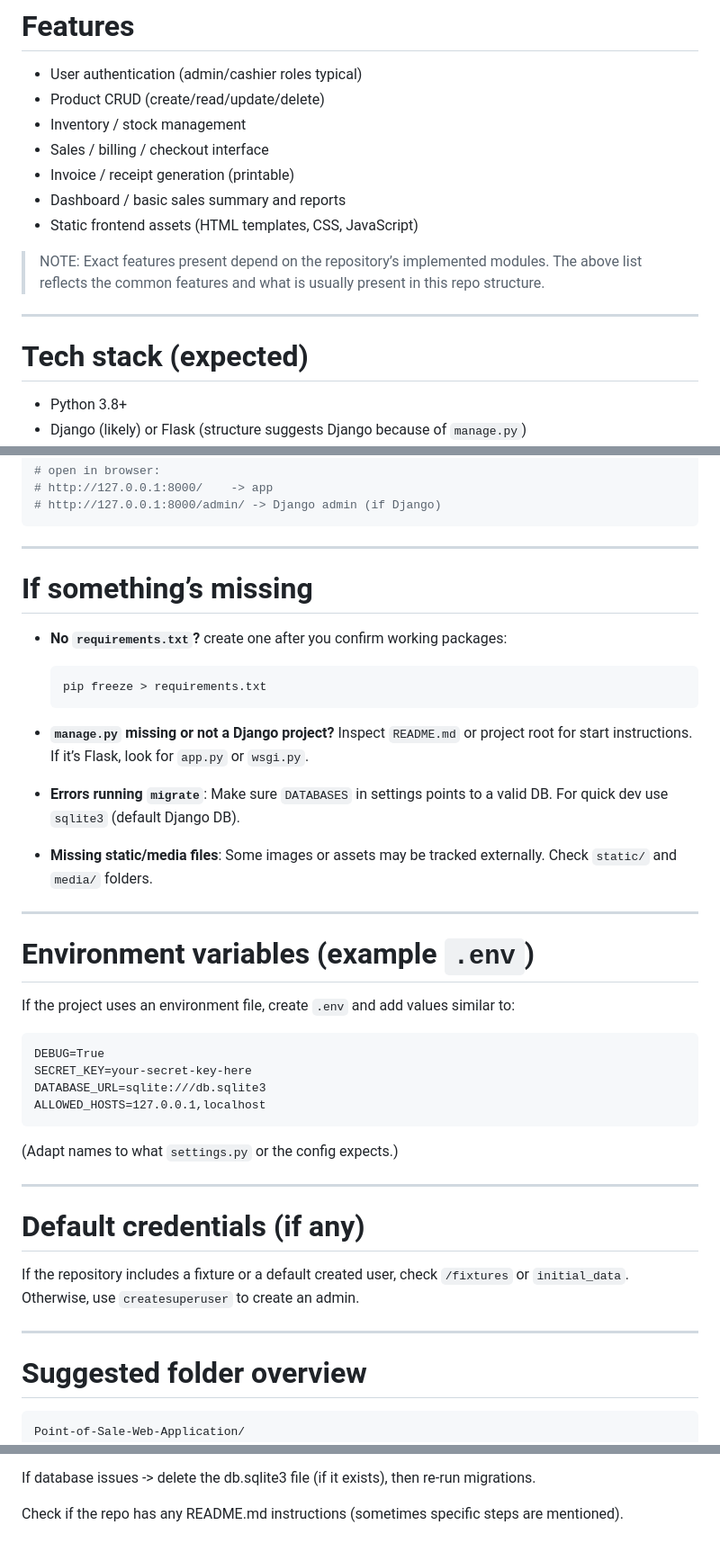
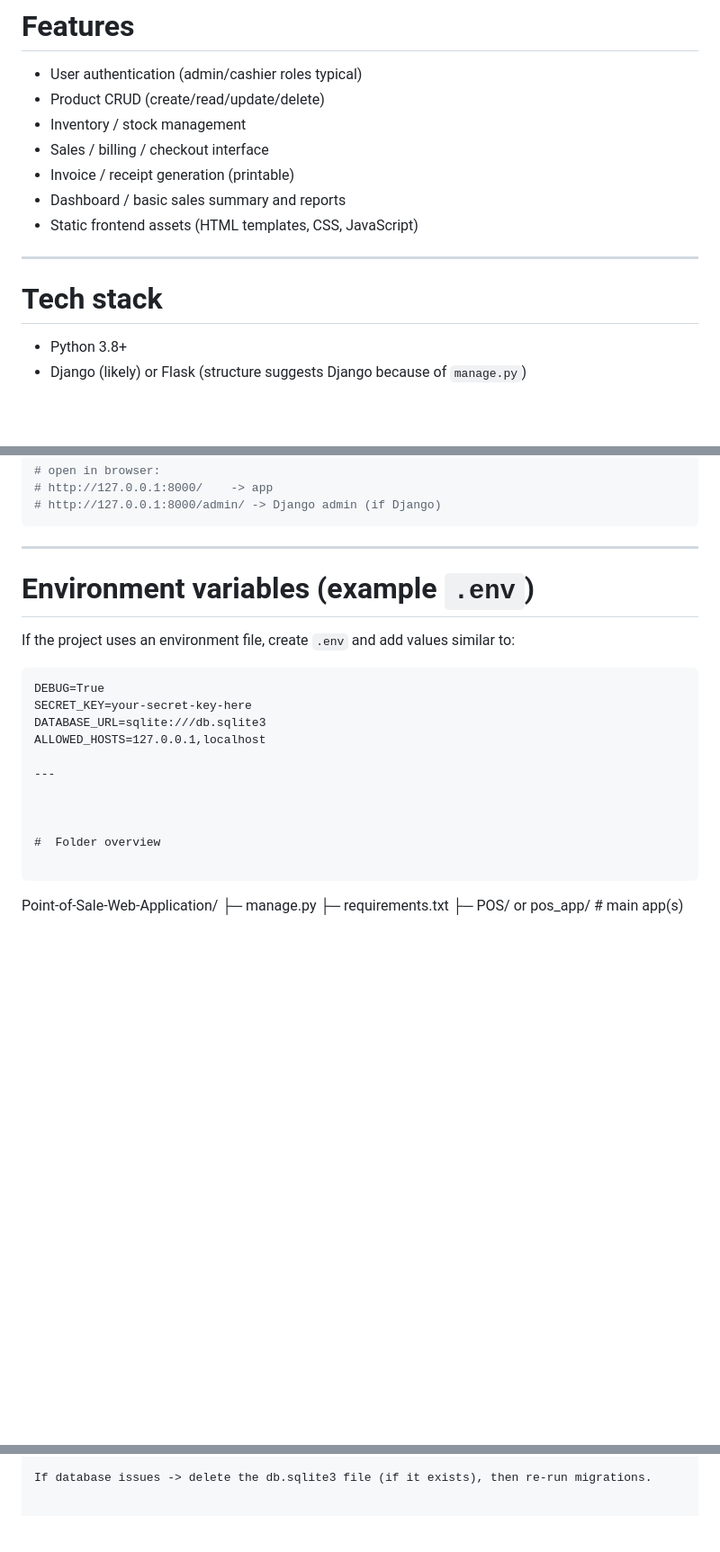
Before and after one commit to sonali6062/Point-of-Sale-Web-Application, a Markdown page: README.md, 3 parts joined by grey strips. Shown at 90% size. GitHub-like rendering; blank space fills up the shorter version.

````diff
--- a/README.md
+++ b/README.md
@@ -22,11 +22,11 @@ A web POS application built with a Python web framework (Django/Flask style stru
 * Dashboard / basic sales summary and reports
 * Static frontend assets (HTML templates, CSS, JavaScript)
 
-> NOTE: Exact features present depend on the repository’s implemented modules. The above list reflects the common features and what is usually present in this repo structure.
+
 
 ---
 
-# Tech stack (expected)
+# Tech stack
 
 * Python 3.8+
 * Django (likely) or Flask (structure suggests Django because of `manage.py`)
@@ -75,18 +75,6 @@ python manage.py runserver
 
 ---
 
-# If something’s missing
-
-* **No `requirements.txt`?** create one after you confirm working packages:
-
-  ```bash
-  pip freeze > requirements.txt
-  ```
-* **`manage.py` missing or not a Django project?** Inspect `README.md` or project root for start instructions. If it’s Flask, look for `app.py` or `wsgi.py`.
-* **Errors running `migrate`**: Make sure `DATABASES` in settings points to a valid DB. For quick dev use `sqlite3` (default Django DB).
-* **Missing static/media files**: Some images or assets may be tracked externally. Check `static/` and `media/` folders.
-
----
 
 # Environment variables (example `.env`)
 
@@ -97,19 +85,12 @@ DEBUG=True
 SECRET_KEY=your-secret-key-here
 DATABASE_URL=sqlite:///db.sqlite3
 ALLOWED_HOSTS=127.0.0.1,localhost
-```
-
-(Adapt names to what `settings.py` or the config expects.)
 
 ---
 
-# Default credentials (if any)
 
-If the repository includes a fixture or a default created user, check `/fixtures` or `initial_data`. Otherwise, use `createsuperuser` to create an admin.
 
----
-
-# Suggested folder overview
+#  Folder overview
 
 ```
 Point-of-Sale-Web-Application/
@@ -157,5 +138,3 @@ pip install pillow
 
 
 If database issues -> delete the db.sqlite3 file (if it exists), then re-run migrations.
-
-Check if the repo has any README.md instructions (sometimes specific steps are mentioned).
````
